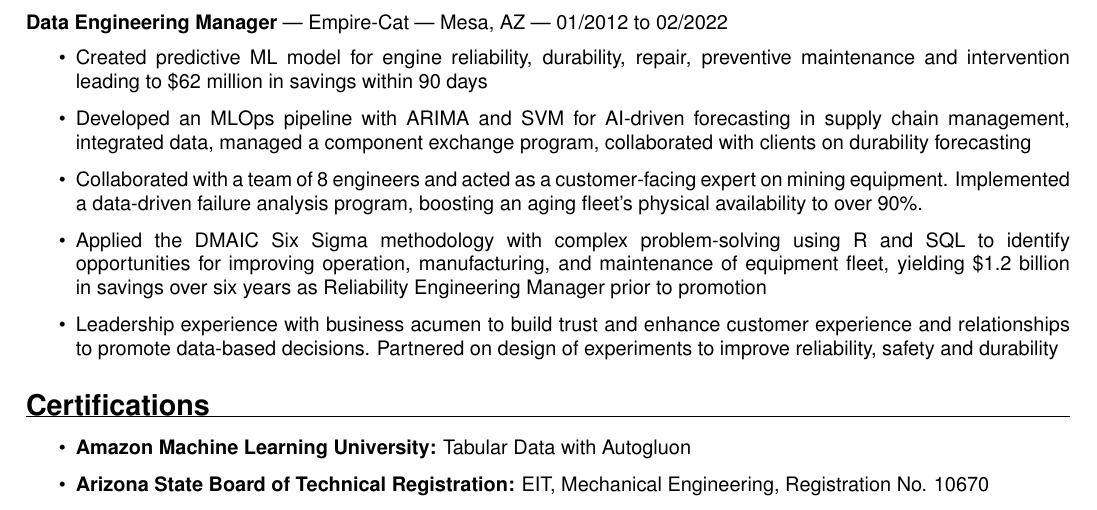
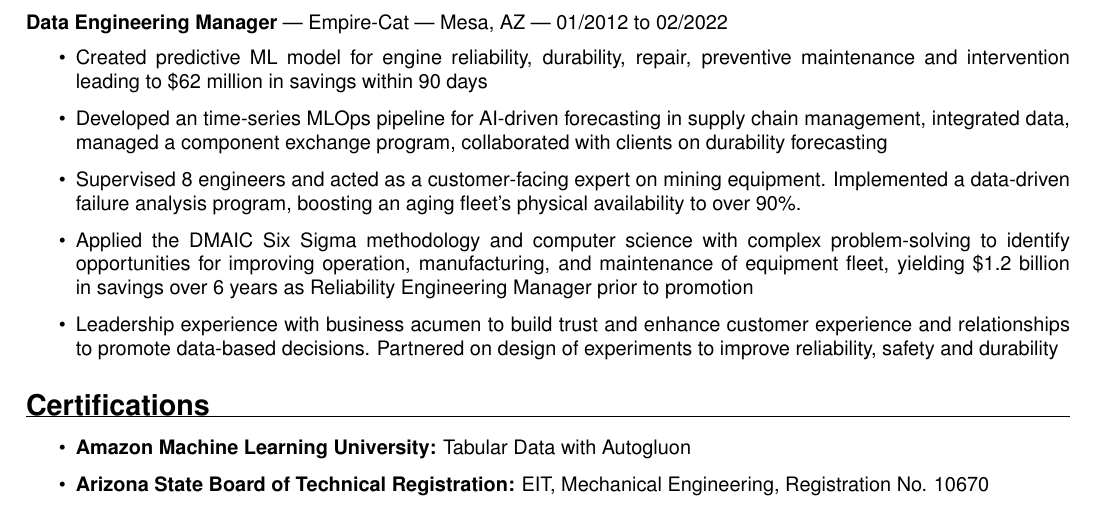
Before and after one commit to forloop11/resume-workshop, a LaTeX CV (todd_takala_resume.tex): part of page 2 of 2, cut so that both start at the same text. Compiled offline with pdfLaTeX.

Commit message:
Updates from Overleaf

```diff
--- a/todd_takala_resume.tex
+++ b/todd_takala_resume.tex
@@ -115,11 +115,11 @@
 \begin{itemize}
     \item  Created predictive ML model for engine reliability, durability, repair, preventive maintenance and intervention leading to \$62 million in savings within 90 days
 
-    \item Developed an MLOps pipeline with ARIMA and SVM for AI-driven forecasting in supply chain management, integrated data, managed a component exchange program, collaborated with clients on durability forecasting
+    \item Developed an time-series MLOps pipeline for AI-driven forecasting in supply chain management, integrated data, managed a component exchange program, collaborated with clients on durability forecasting
 
-    \item Collaborated with a team of 8 engineers and acted as a customer-facing expert on mining equipment. Implemented a data-driven failure analysis program, boosting an aging fleet's physical availability to over 90\%.
+    \item Supervised 8 engineers and acted as a customer-facing expert on mining equipment. Implemented a data-driven failure analysis program, boosting an aging fleet's physical availability to over 90\%.
 
-    \item Applied the DMAIC Six Sigma methodology with complex problem-solving using R and SQL to identify opportunities for improving operation, manufacturing, and maintenance of equipment fleet, yielding \$1.2 billion in savings over six years as Reliability Engineering Manager prior to promotion
+    \item Applied the DMAIC Six Sigma methodology and computer science with complex problem-solving to identify opportunities for improving operation, manufacturing, and maintenance of equipment fleet, yielding \$1.2 billion in savings over 6 years as Reliability Engineering Manager prior to promotion
 
     \item Leadership experience with business acumen to build trust and enhance customer experience and relationships to promote data-based decisions. Partnered on design of experiments to improve reliability, safety and durability
 \end{itemize}
```
Also changed, not shown: todd_takala_resume.tex (7 more changed lines).
